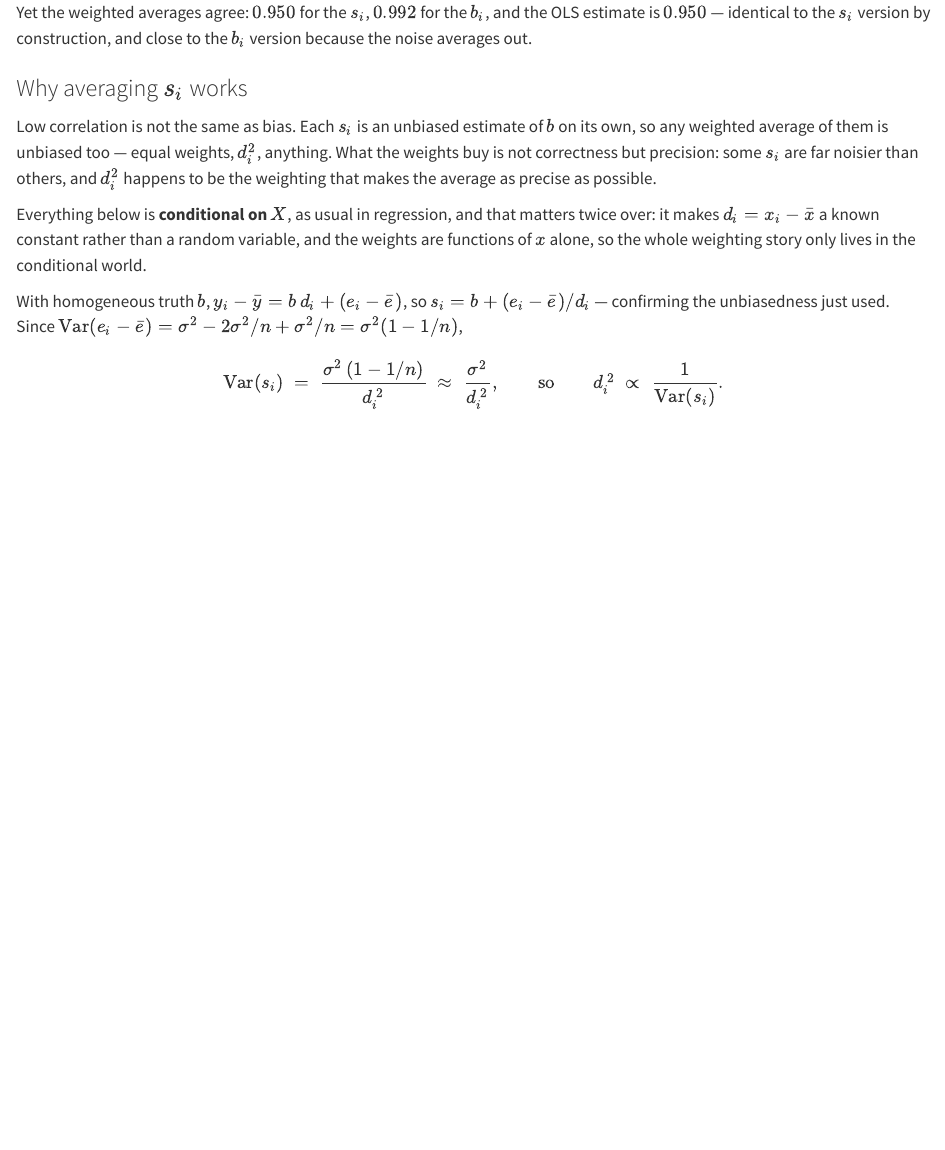
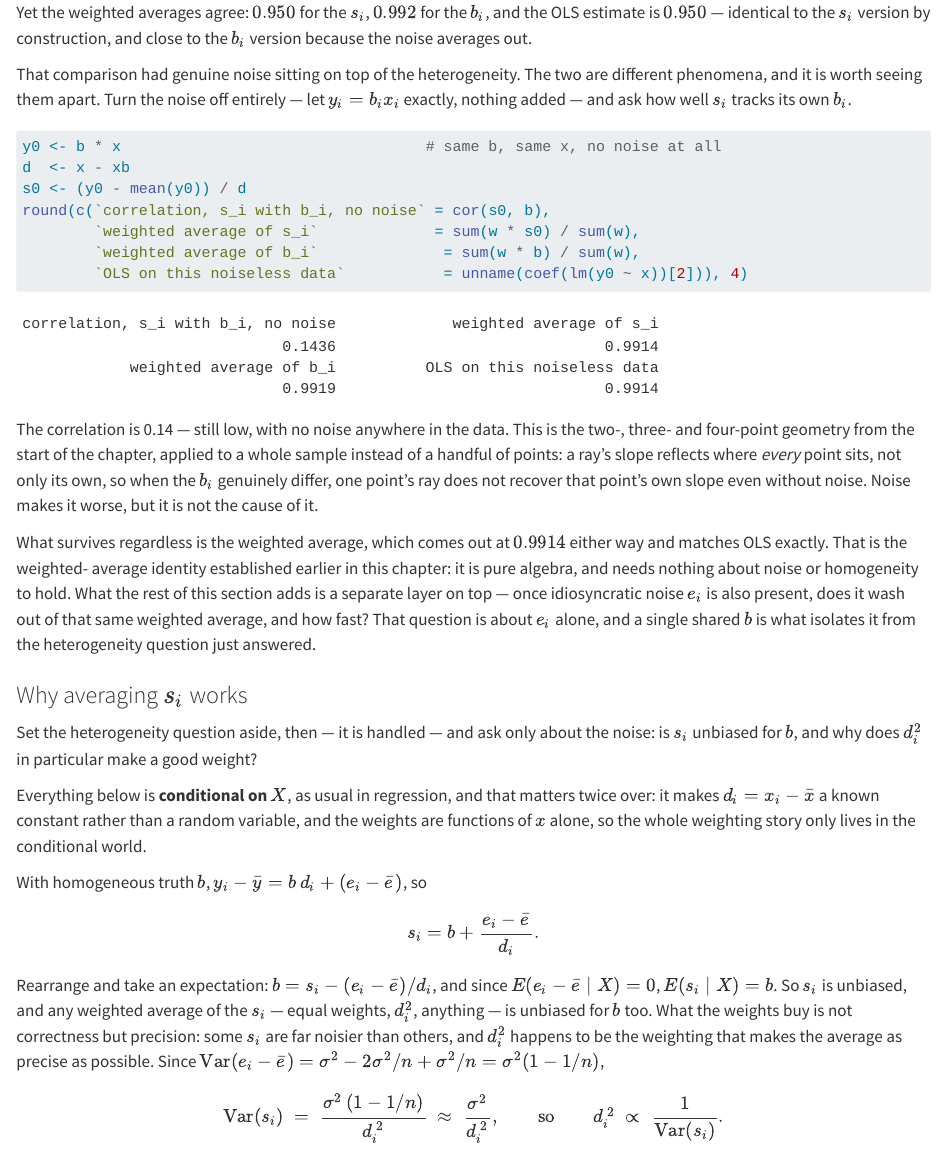
Before and after one commit to xiangao/econometrics-guide, a Quarto document (interpreting-ols.qmd): the page in a window 1100 px wide, from 4660 px down. Rendered offline with R 4.5, knitr and Pandoc in place of Quarto, with nearby package versions; some code elsewhere in the file could not run offline.

Commit message:
interpreting-ols: correct what actually explains s_i vs b_i, add the E(b) derivation
Two real fixes.

First, the chapter attributed the low s_i-b_i correlation to noise, but
that was wrong. Verified: with the exact same b_i and x_i and zero noise
added, the correlation is still only 0.14, not 1. The dominant cause is
heterogeneity itself -- the same geometric fact as the two/three/four-
point build-up at the start of the chapter, that a ray's slope reflects
where every point sits, not only its own. Noise makes the correlation
worse (0.019 instead of 0.14) but is not the reason for it. Added a
noiseless chunk demonstrating this and tied it back to that earlier
geometry. What survives regardless is the weighted average, which
matches OLS exactly whether or not noise is present, because that
identity is pure algebra -- this is what actually rescues the estimate,
not noise cancellation.

Second, added the explicit E(b) derivation the reader asked for:
b = s_i - (e_i-ebar)/d_i, and since E(e_i-ebar|X)=0, E(s_i|X)=b. This
replaces an assertion of unbiasedness with the two-line computation that
produces it, and "Why averaging s_i works" is now explicitly scoped to
the noise question alone, with the heterogeneity question handled
separately just above it.

Co-Authored-By: Claude Opus 5 (1M context) <noreply@anthropic.com>

````diff
--- a/interpreting-ols.qmd
+++ b/interpreting-ols.qmd
@@ -197,15 +197,44 @@ $b_i$, and the OLS estimate is $0.950$ --- identical to the $s_i$
 version by construction, and close to the $b_i$ version because the
 noise averages out.
 
+That comparison had genuine noise sitting on top of the heterogeneity.
+The two are different phenomena, and it is worth seeing them apart.
+Turn the noise off entirely --- let $y_i=b_i x_i$ exactly, nothing
+added --- and ask how well $s_i$ tracks its own $b_i$.
+
+```{r}
+y0 <- b * x                                  # same b, same x, no noise at all
+d  <- x - xb
+s0 <- (y0 - mean(y0)) / d
+round(c(`correlation, s_i with b_i, no noise` = cor(s0, b),
+        `weighted average of s_i`             = sum(w * s0) / sum(w),
+        `weighted average of b_i`              = sum(w * b) / sum(w),
+        `OLS on this noiseless data`           = unname(coef(lm(y0 ~ x))[2])), 4)
+```
+
+The correlation is 0.14 --- still low, with no noise anywhere in the
+data.  This is the two-, three- and four-point geometry from the start
+of the chapter, applied to a whole sample instead of a handful of
+points: a ray's slope reflects where *every* point sits, not only its
+own, so when the $b_i$ genuinely differ, one point's ray does not
+recover that point's own slope even without noise.  Noise makes it
+worse, but it is not the cause of it.
+
+What survives regardless is the weighted average, which comes out at
+$0.9914$ either way and matches OLS exactly.  That is the weighted-
+average identity established earlier in this chapter: it is pure
+algebra, and needs nothing about noise or homogeneity to hold.  What the
+rest of this section adds is a separate layer on top --- once
+idiosyncratic noise $e_i$ is also present, does it wash out of that same
+weighted average, and how fast?  That question is about $e_i$ alone, and
+a single shared $b$ is what isolates it from the heterogeneity question
+just answered.
 
 ### Why averaging $s_i$ works
 
-Low correlation is not the same as bias.  Each $s_i$ is an unbiased
-estimate of $b$ on its own, so any weighted average of them is unbiased
-too --- equal weights, $d_i^2$, anything.  What the weights buy is not
-correctness but precision: some $s_i$ are far noisier than others, and
-$d_i^2$ happens to be the weighting that makes the average as precise
-as possible.
+Set the heterogeneity question aside, then --- it is handled --- and ask
+only about the noise: is $s_i$ unbiased for $b$, and why does $d_i^2$ in
+particular make a good weight?
 
 Everything below is **conditional on $X$**, as usual in regression, and
 that matters twice over: it makes $d_i=x_i-\bar x$ a known constant
@@ -213,7 +242,18 @@ rather than a random variable, and the weights are functions of $x$
 alone, so the whole weighting story only lives in the conditional world.
 
 With homogeneous truth $b$, $y_i-\bar y = b\,d_i + (e_i-\bar e)$, so
-$s_i = b + (e_i-\bar e)/d_i$ --- confirming the unbiasedness just used.  Since
+
+$$
+s_i = b + \frac{e_i-\bar e}{d_i}.
+$$
+
+Rearrange and take an expectation: $b = s_i - (e_i-\bar e)/d_i$, and
+since $E(e_i-\bar e\mid X)=0$, $E(s_i\mid X)=b$.  So $s_i$ is unbiased,
+and any weighted average of the $s_i$ --- equal weights, $d_i^2$,
+anything --- is unbiased for $b$ too.  What the weights buy is not
+correctness but precision: some $s_i$ are far noisier than others, and
+$d_i^2$ happens to be the weighting that makes the average as precise as
+possible.  Since
 $\text{Var}(e_i-\bar e)=\sigma^2-2\sigma^2/n+\sigma^2/n=\sigma^2(1-1/n)$,
 
 $$
````
Also changed, not shown: 6 other files.
